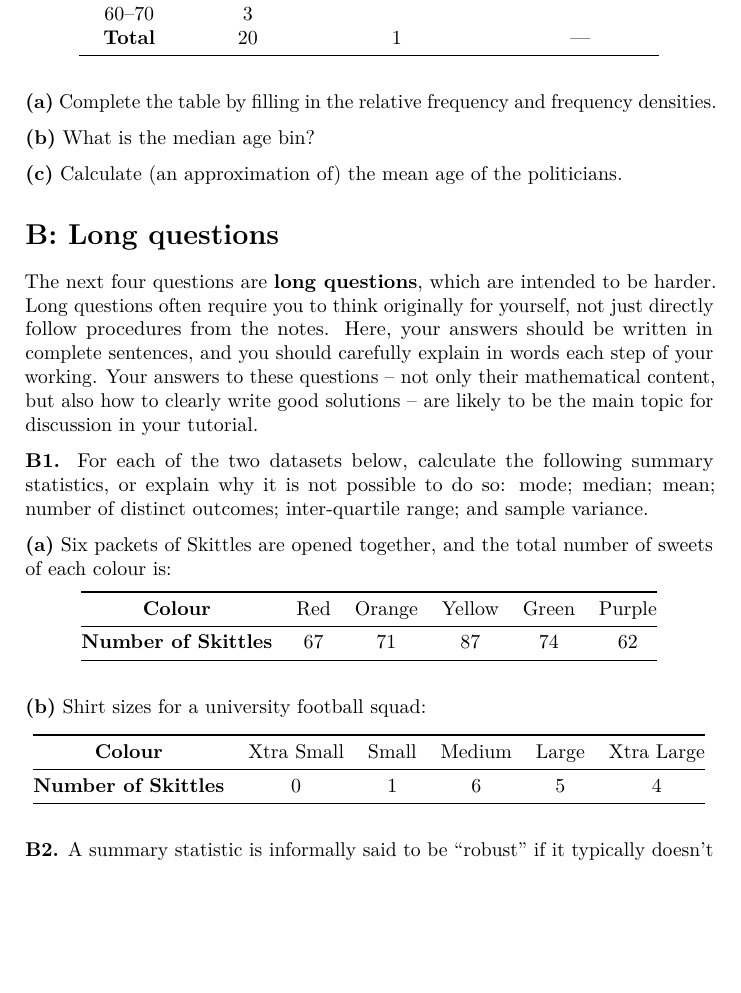
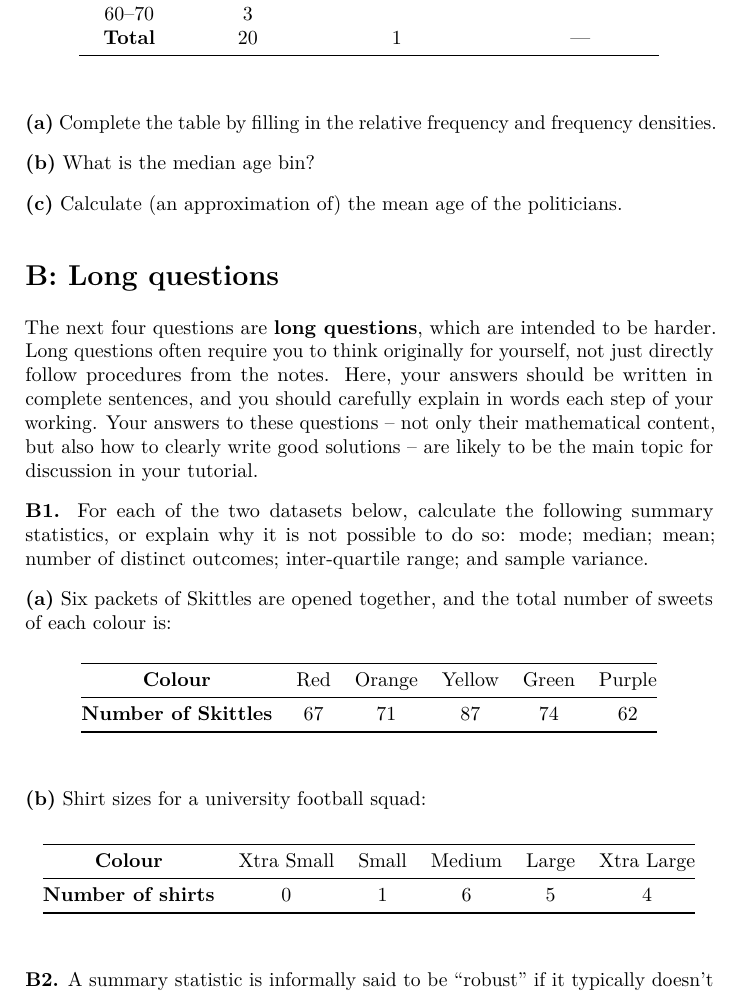
Before and after one commit to mpaldridge/math1710, a LaTeX thesis (docs/math1710.tex): part of page 28 of 35, cut so that both start at the same text, the shorter picture padded with empty space. Compiled offline with pdfLaTeX.

Commit message:
shirts/skittles

```diff
--- a/docs/math1710.tex
+++ b/docs/math1710.tex
@@ -110,6 +110,10 @@
   \setlength{\itemsep}{0pt}\setlength{\parskip}{0pt}}
 \setcounter{secnumdepth}{5}
 \usepackage{booktabs}
+
+\usepackage{titlesec, environ}
+\newif\ifcomm\commtrue
+\NewEnviron{myanswers}{\ifcomm\BODY\fi}
 \ifluatex
   \usepackage{selnolig}  % disable illegal ligatures
 \fi
@@ -836,9 +878,43 @@ Age (years) & Frequency & Relative frequency & Frequency density \\
 
 \textbf{(a)} Complete the table by filling in the relative frequency and frequency densities.
 
+\begin{myanswers}
+
+\emph{Solution.}
+
+\begin{longtable}[]{@{}cccc@{}}
+\toprule
+Age (years) & Frequency & Relative frequency & Frequency density \\
+\midrule
+\endhead
+18--30 & 1 & 0.05 & 0.0041 \\
+30--40 & 3 & 0.15 & 0.015 \\
+40--45 & 4 & 0.2 & 0.04 \\
+45--50 & 5 & 0.25 & 0.05 \\
+50--55 & 3 & 0.15 & 0.03 \\
+55--60 & 1 & 0.05 & 0.01 \\
+60--70 & 3 & 0.15 & 0.015 \\
+\textbf{Total} & 20 & 1 & --- \\
+\bottomrule
+\end{longtable}
+
+\end{myanswers}
+
 \textbf{(b)} What is the median age bin?
 
+\begin{myanswers}
+\emph{Solution.} The 10th- and 11th-largest observations are both in the 45--50 bin, which is therefore the median bin.
+
+\end{myanswers}
+
 \textbf{(c)} Calculate (an approximation of) the mean age of the politicians.
+
+\begin{myanswers}
+\emph{Solution.}
+Pretending that each person is in the centre of their bin, we have
+\[ \bar x = \frac{1}{20} (24 + 35 + \cdots + 65) = \frac{946.5}{20} = 47.3 . \]
+
+\end{myanswers}
 
 \hypertarget{P1-long}{%
 \section*{B: Long questions}\label{P1-long}}
@@ -859,6 +935,16 @@ The next four questions are \textbf{long questions}, which are intended to be ha
 \bottomrule
 \end{longtable}
 
+\begin{myanswers}
+\emph{Solution.}
+The modal colour is Yellow. The number of distinct outcomes is 5.
+
+It's not possible to calculate the median or the quartiles, because, unlike numerical data, the colours can't be put ``in order'' from smallest to largest.
+
+It's not possible to calculate the mean or sample variance, as these require us to have numerical data that can be ``added up'', but this can't be done with colours.
+
+\end{myanswers}
+
 \textbf{(b)} Shirt sizes for a university football squad:
 
 \begin{longtable}[]{@{}cccccc@{}}
@@ -866,9 +952,15 @@ The next four questions are \textbf{long questions}, which are intended to be ha
 \textbf{Colour} & Xtra Small & Small & Medium & Large & Xtra Large \\
 \midrule
 \endhead
-\textbf{Number of Skittles} & 0 & 1 & 6 & 5 & 4 \\
+\textbf{Number of shirts} & 0 & 1 & 6 & 5 & 4 \\
 \bottomrule
 \end{longtable}
+
+\begin{myanswers}
+\emph{Solution.}
+The modal shirt size
+
+\end{myanswers}
 
 \textbf{B2.} A summary statistic is informally said to be ``robust'' if it typically doesn't change much if a small number of outliers are introduced to a large dataset, or ``sensitive'' if it often changes a lot when a small number of outliers are introduced. Briefly discuss the robustness or sensitivity of the following summary statistics: \textbf{(a)} mode; \textbf{(b)} median; \textbf{(c)} mean; \textbf{(d)} number of distinct outcomes; \textbf{(e)} inter-quartile range; and \textbf{(f)} sample variance.
 
```
Also changed, not shown: preamble.tex (+4 -0 lines), docs/math1710.pdf, docs/math1710.tex (38 more changed lines), 6 other files.
